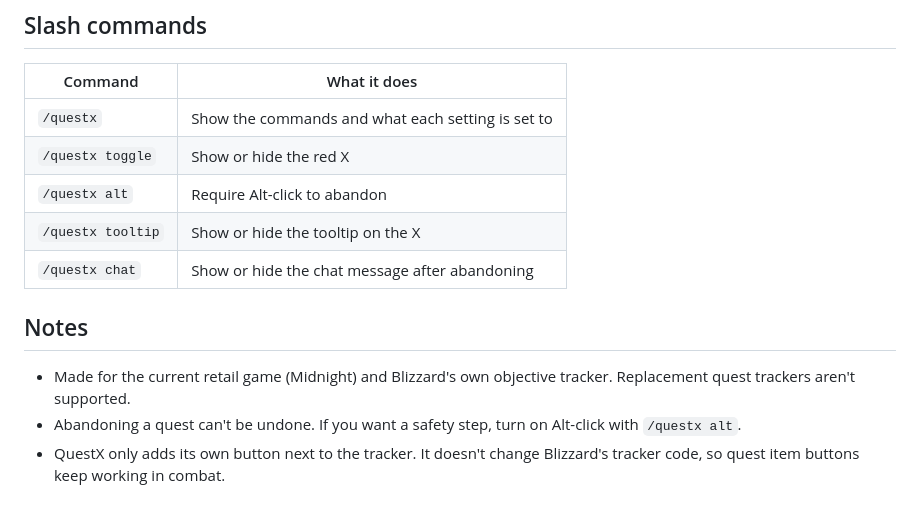
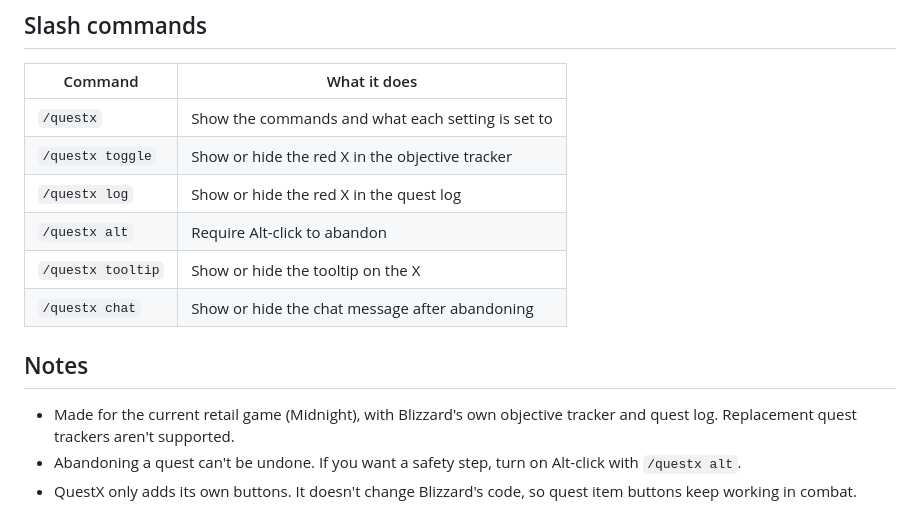
Before and after one commit to knnwo/QuestX, a Markdown page: README.md, the part around one of its changes. GitHub-like rendering.

```diff
--- a/README.md
+++ b/README.md
@@ -22,13 +27,14 @@ One click, one abandoned quest. QuestX puts a small red X in the top-right corne
 | Command | What it does |
 | --- | --- |
 | `/questx` | Show the commands and what each setting is set to |
-| `/questx toggle` | Show or hide the red X |
+| `/questx toggle` | Show or hide the red X in the objective tracker |
+| `/questx log` | Show or hide the red X in the quest log |
 | `/questx alt` | Require Alt-click to abandon |
 | `/questx tooltip` | Show or hide the tooltip on the X |
 | `/questx chat` | Show or hide the chat message after abandoning |
 
 ## Notes
 
-- Made for the current retail game (Midnight) and Blizzard's own objective tracker. Replacement quest trackers aren't supported.
+- Made for the current retail game (Midnight), with Blizzard's own objective tracker and quest log. Replacement quest trackers aren't supported.
 - Abandoning a quest can't be undone. If you want a safety step, turn on Alt-click with `/questx alt`.
-- QuestX only adds its own button next to the tracker. It doesn't change Blizzard's tracker code, so quest item buttons keep working in combat.
+- QuestX only adds its own buttons. It doesn't change Blizzard's code, so quest item buttons keep working in combat.
```
Also changed, not shown: other parts of README.md (+8 -3 lines), CHANGELOG.md (+4 -3 lines), screenshots/questlog.png (added), screenshots/tracker.png (added).
